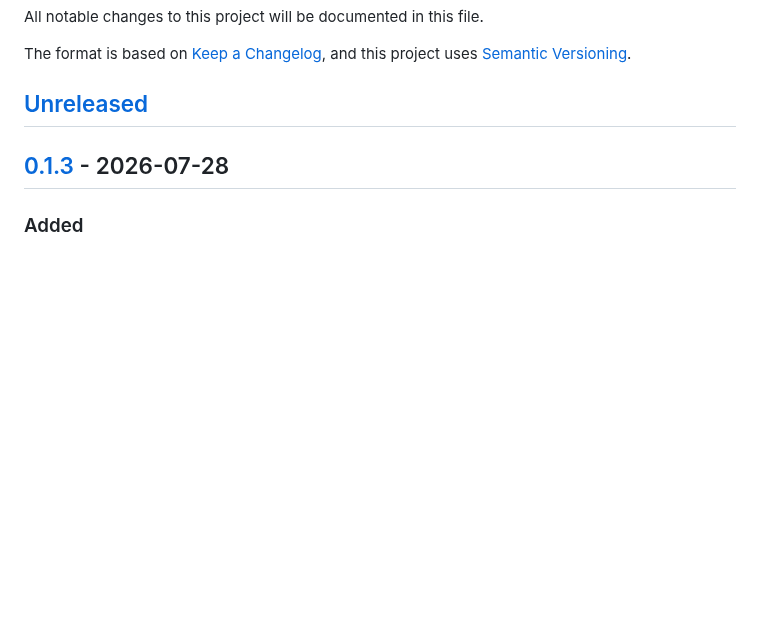
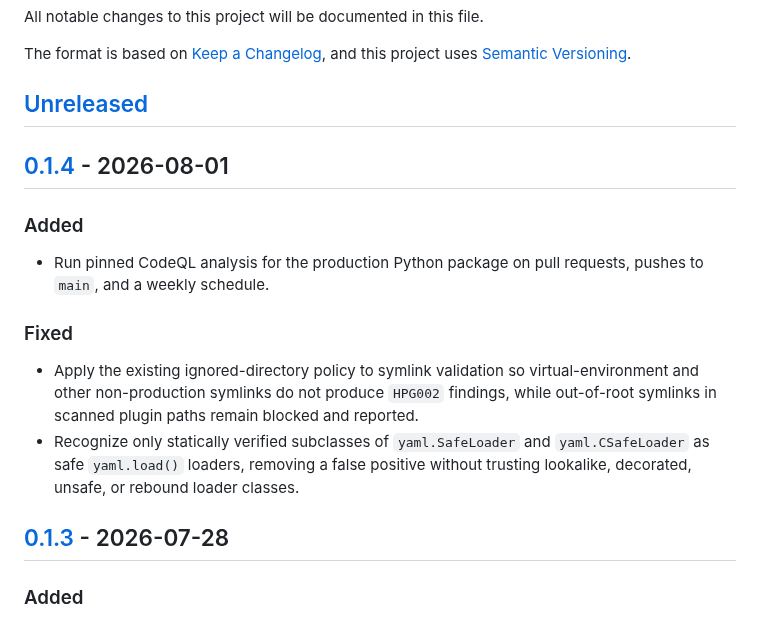
Before and after one commit to mauricemohr88-debug/hermes-plugin-guard, a Markdown page: CHANGELOG.md, the part around one of its changes. Drawn GitHub-style; blank space fills up the shorter version.

```diff
--- a/CHANGELOG.md
+++ b/CHANGELOG.md
@@ -6,6 +6,22 @@ The format is based on [Keep a Changelog](https://keepachangelog.com/en/1.1.0/),
 uses [Semantic Versioning](https://semver.org/spec/v2.0.0.html).
 
 ## [Unreleased]
+
+## [0.1.4] - 2026-08-01
+
+### Added
+
+- Run pinned CodeQL analysis for the production Python package on pull requests, pushes to
+  `main`, and a weekly schedule.
+
+### Fixed
+
+- Apply the existing ignored-directory policy to symlink validation so virtual-environment and
+  other non-production symlinks do not produce `HPG002` findings, while out-of-root symlinks in
+  scanned plugin paths remain blocked and reported.
+- Recognize only statically verified subclasses of `yaml.SafeLoader` and `yaml.CSafeLoader` as safe
+  `yaml.load()` loaders, removing a false positive without trusting lookalike, decorated, unsafe,
+  or rebound loader classes.
 
 ## [0.1.3] - 2026-07-28
 
```
Also changed, not shown: other parts of CHANGELOG.md (+2 -1 lines), README.md (+5 -5 lines), docs/demo.gif, 10 other files.
